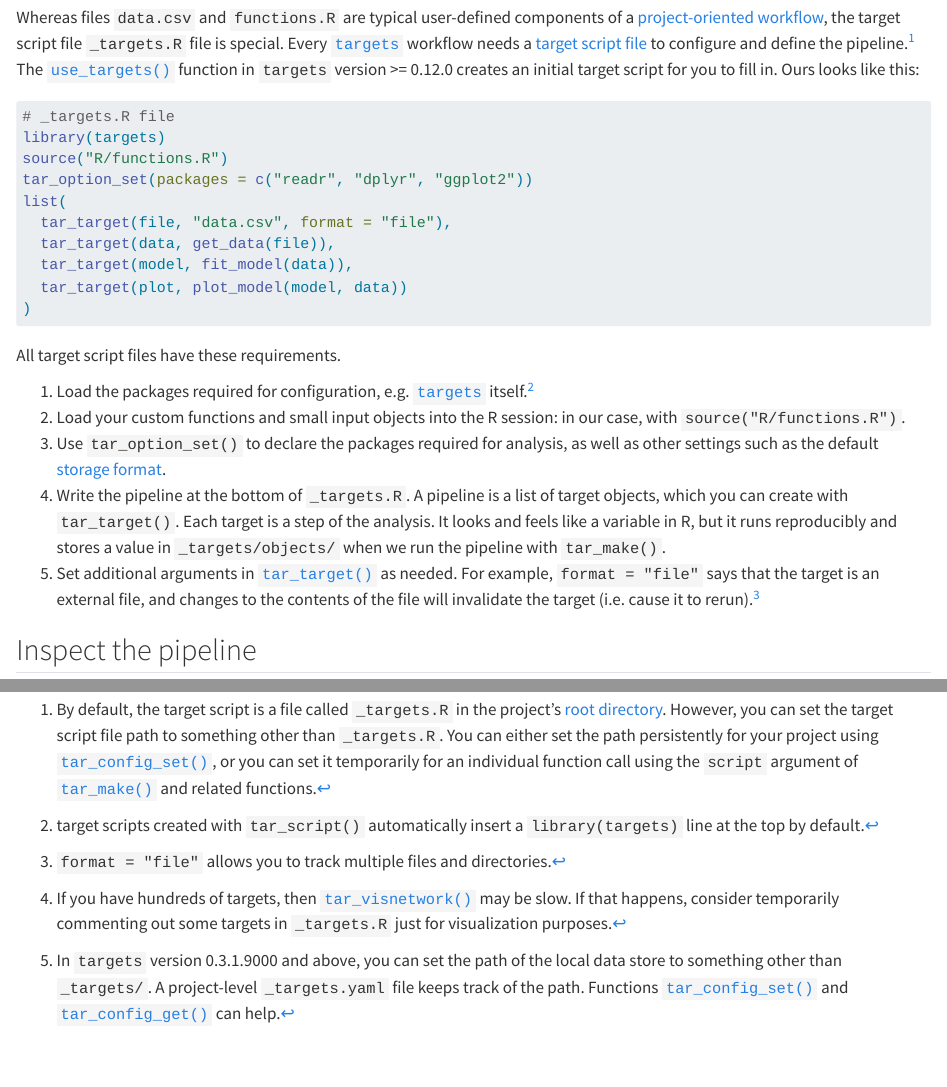
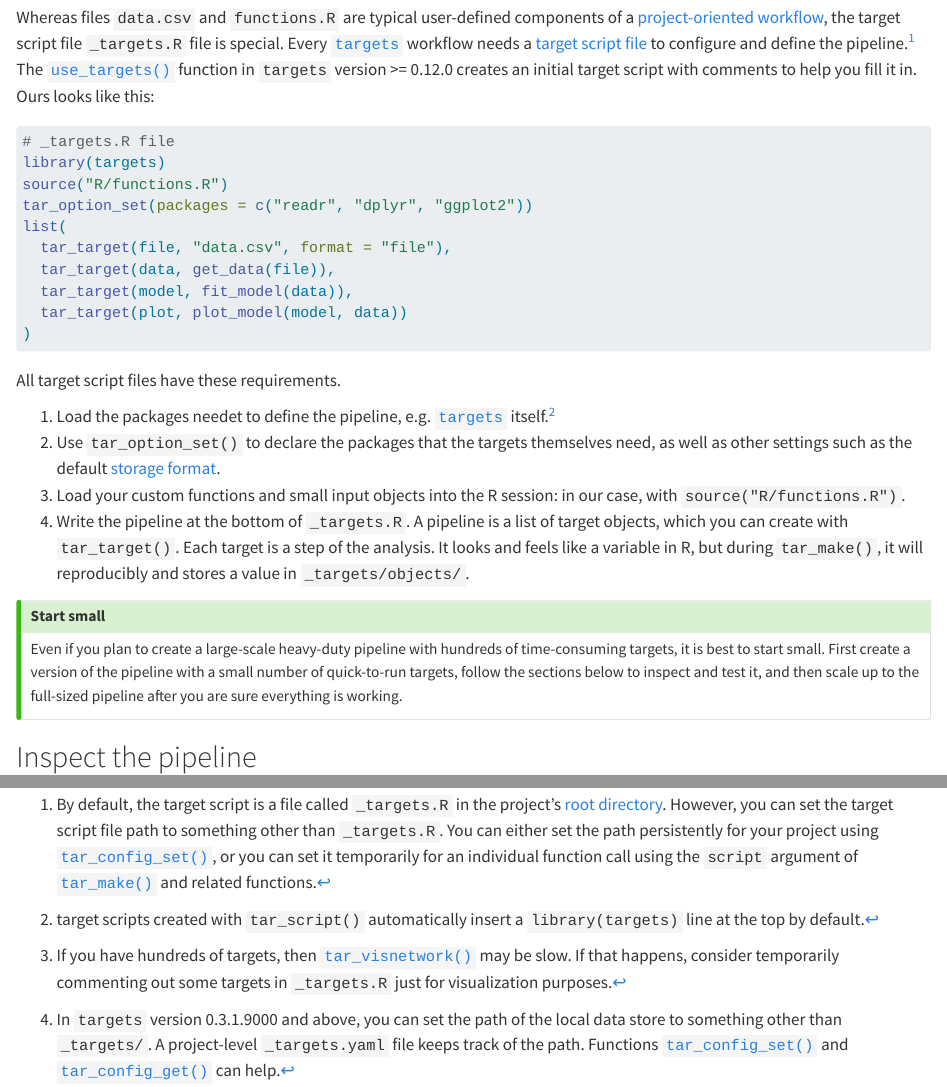
Before and after one commit to ropensci-books/targets, a Quarto document (walkthrough.qmd): the page in a window 1100 px wide, from 1520 px down, and a second part further down, joined at a grey line. Rendered offline with R 4.5, knitr and Pandoc in place of Quarto, with nearby package versions; some code elsewhere in the file could not run offline.

Commit message:
Add notes and tips

````diff
--- a/walkthrough.qmd
+++ b/walkthrough.qmd
@@ -107,7 +107,7 @@ plot_model <- function(model, data) {
 
 ## Target script file
 
-Whereas files `data.csv` and `functions.R` are typical user-defined components of a [project-oriented workflow](https://rstats.wtf/project-oriented-workflow.html), the target script file `_targets.R` file is special. Every [`targets`](https://github.com/ropensci/targets) workflow needs a [target script file](https://docs.ropensci.org/targets/reference/tar_script.html) to configure and define the pipeline.^[By default, the target script is a file called `_targets.R` in the project's [root directory](https://martinctc.github.io/blog/rstudio-projects-and-working-directories-a-beginner%27s-guide/). However, you can set the target script file path to something other than `_targets.R`. You can either set the path persistently for your project using [`tar_config_set()`](https://docs.ropensci.org/targets/reference/tar_config_set.html), or you can set it temporarily for an individual function call using the `script` argument of [`tar_make()`](https://docs.ropensci.org/targets/reference/tar_make.html) and related functions.] The [`use_targets()`](https://docs.ropensci.org/targets/reference/use_targets.html) function in `targets` version >= 0.12.0 creates an initial target script for you to fill in. Ours looks like this:
+Whereas files `data.csv` and `functions.R` are typical user-defined components of a [project-oriented workflow](https://rstats.wtf/project-oriented-workflow.html), the target script file `_targets.R` file is special. Every [`targets`](https://github.com/ropensci/targets) workflow needs a [target script file](https://docs.ropensci.org/targets/reference/tar_script.html) to configure and define the pipeline.^[By default, the target script is a file called `_targets.R` in the project's [root directory](https://martinctc.github.io/blog/rstudio-projects-and-working-directories-a-beginner%27s-guide/). However, you can set the target script file path to something other than `_targets.R`. You can either set the path persistently for your project using [`tar_config_set()`](https://docs.ropensci.org/targets/reference/tar_config_set.html), or you can set it temporarily for an individual function call using the `script` argument of [`tar_make()`](https://docs.ropensci.org/targets/reference/tar_make.html) and related functions.] The [`use_targets()`](https://docs.ropensci.org/targets/reference/use_targets.html) function in `targets` version >= 0.12.0 creates an initial target script with comments to help you fill it in. Ours looks like this:
 
 ```{r, eval = FALSE}
 # _targets.R file
@@ -124,11 +124,16 @@ list(
 
 All target script files have these requirements.
 
-1. Load the packages required for configuration, e.g. [`targets`](https://github.com/ropensci/targets) itself.^[target scripts created with `tar_script()` automatically insert a `library(targets)` line at the top by default.]
+1. Load the packages needet to define the pipeline, e.g. [`targets`](https://github.com/ropensci/targets) itself.^[target scripts created with `tar_script()` automatically insert a `library(targets)` line at the top by default.]
+1. Use `tar_option_set()` to declare the packages that the targets themselves need, as well as other settings such as the default [storage format](https://docs.ropensci.org/targets/reference/tar_target.html#storage-formats).
 1. Load your custom functions and small input objects into the R session: in our case, with `source("R/functions.R")`.
-1. Use `tar_option_set()` to declare the packages required for analysis, as well as other settings such as the default [storage format](https://docs.ropensci.org/targets/reference/tar_target.html#storage-formats).
-1. Write the pipeline at the bottom of `_targets.R`. A pipeline is a list of target objects, which you can create with `tar_target()`. Each target is a step of the analysis. It looks and feels like a variable in R, but it runs reproducibly and stores a value in `_targets/objects/` when we run the pipeline with `tar_make()`.
-1. Set additional arguments in [`tar_target()`](https://docs.ropensci.org/targets/reference/tar_target.html#arguments) as needed. For example, `format = "file"` says that the target is an external file, and changes to the contents of the file will invalidate the target (i.e. cause it to rerun).^[`format = "file"` allows you to track multiple files and directories.]
+1. Write the pipeline at the bottom of `_targets.R`. A pipeline is a list of target objects, which you can create with `tar_target()`. Each target is a step of the analysis. It looks and feels like a variable in R, but during `tar_make()`, it will reproducibly and stores a value in `_targets/objects/`.
+
+:::{.callout-tip}
+## Start small
+
+Even if you plan to create a large-scale heavy-duty pipeline with hundreds of time-consuming targets, it is best to start small. First create a version of the pipeline with a small number of quick-to-run targets, follow the sections below to inspect and test it, and then scale up to the full-sized pipeline after you are sure everything is working.
+:::
 
 ## Inspect the pipeline
 
````
Also changed, not shown: debugging.qmd (+6 -2 lines), hpc.qmd (+8 -2 lines).
